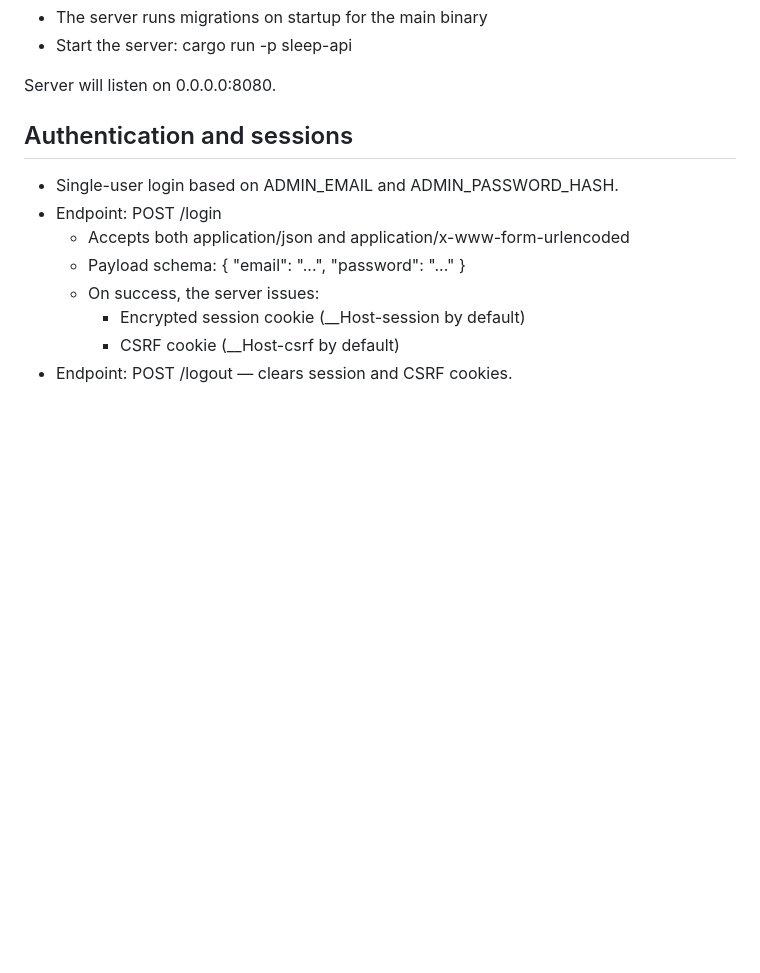
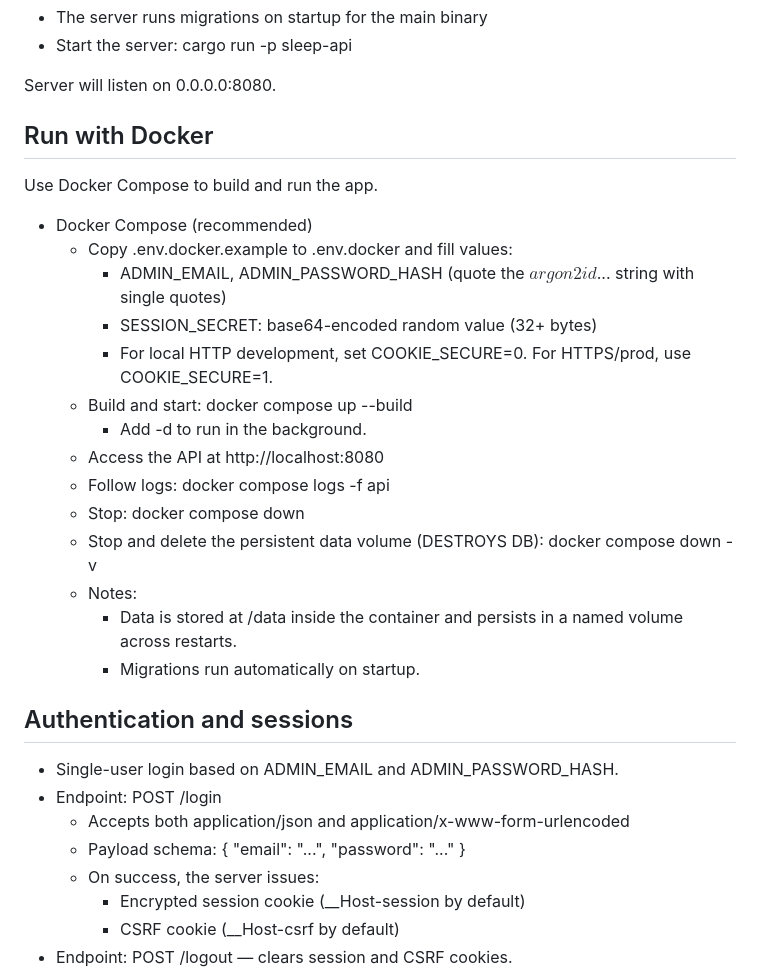
Before and after one commit to ebigunso/SleepTracker, a Markdown page: README.md, the part around the change. GitHub-like rendering; blank space fills up the shorter version.

Commit message:
:note: Readme update

```diff
--- a/README.md
+++ b/README.md
@@ -22,6 +22,30 @@ SleepTracker is a small, single-user web API for tracking sleep sessions, built
   cargo run -p sleep-api
 
 Server will listen on 0.0.0.0:8080.
+
+## Run with Docker
+
+Use Docker Compose to build and run the app.
+
+- Docker Compose (recommended)
+  - Copy .env.docker.example to .env.docker and fill values:
+    - ADMIN_EMAIL, ADMIN_PASSWORD_HASH (quote the $argon2id$... string with single quotes)
+    - SESSION_SECRET: base64-encoded random value (32+ bytes)
+    - For local HTTP development, set COOKIE_SECURE=0. For HTTPS/prod, use COOKIE_SECURE=1.
+  - Build and start:
+    docker compose up --build
+    - Add -d to run in the background.
+  - Access the API at http://localhost:8080
+  - Follow logs:
+    docker compose logs -f api
+  - Stop:
+    docker compose down
+  - Stop and delete the persistent data volume (DESTROYS DB):
+    docker compose down -v
+  - Notes:
+    - Data is stored at /data inside the container and persists in a named volume across restarts.
+    - Migrations run automatically on startup.
+
 
 ## Authentication and sessions
 
```
